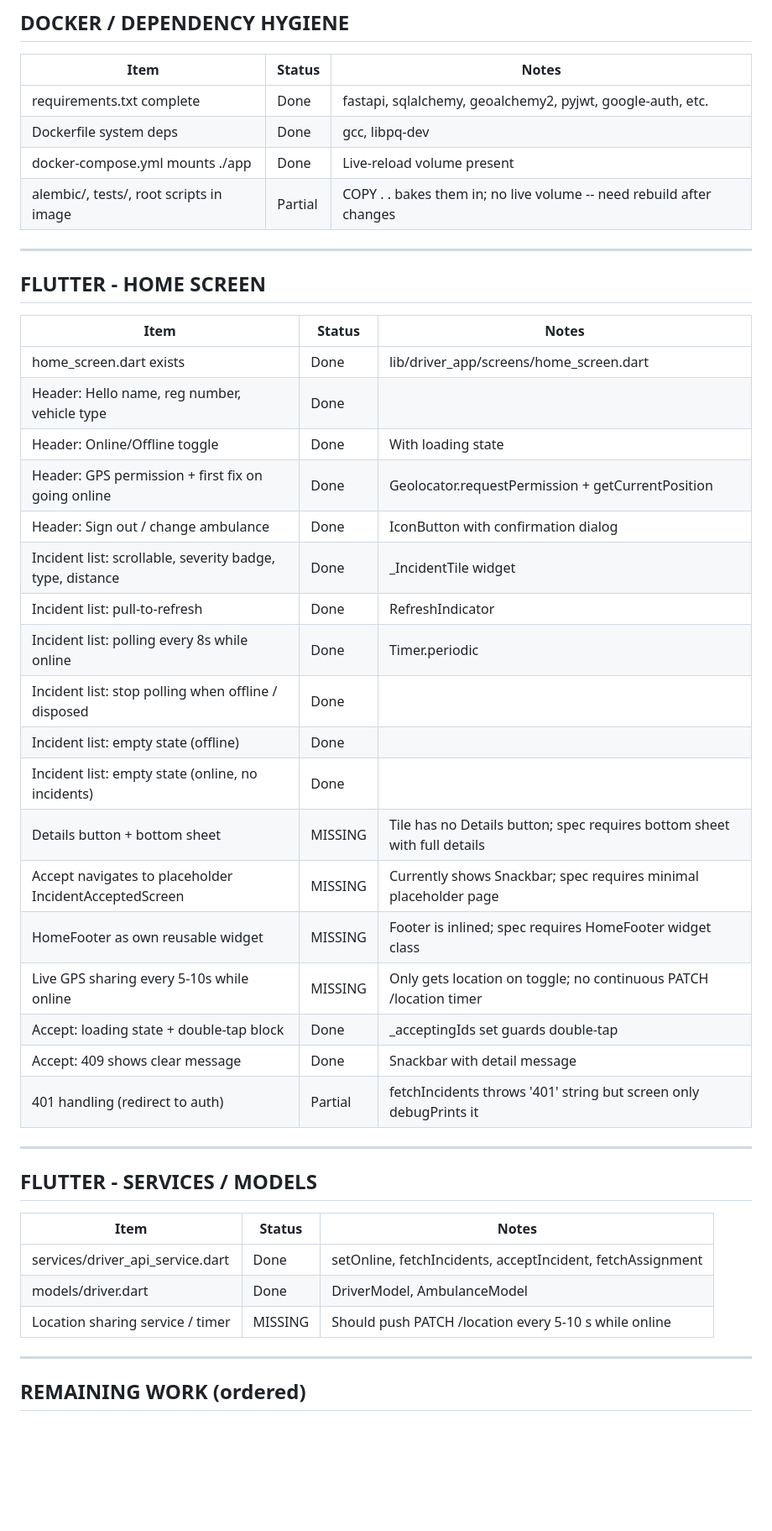
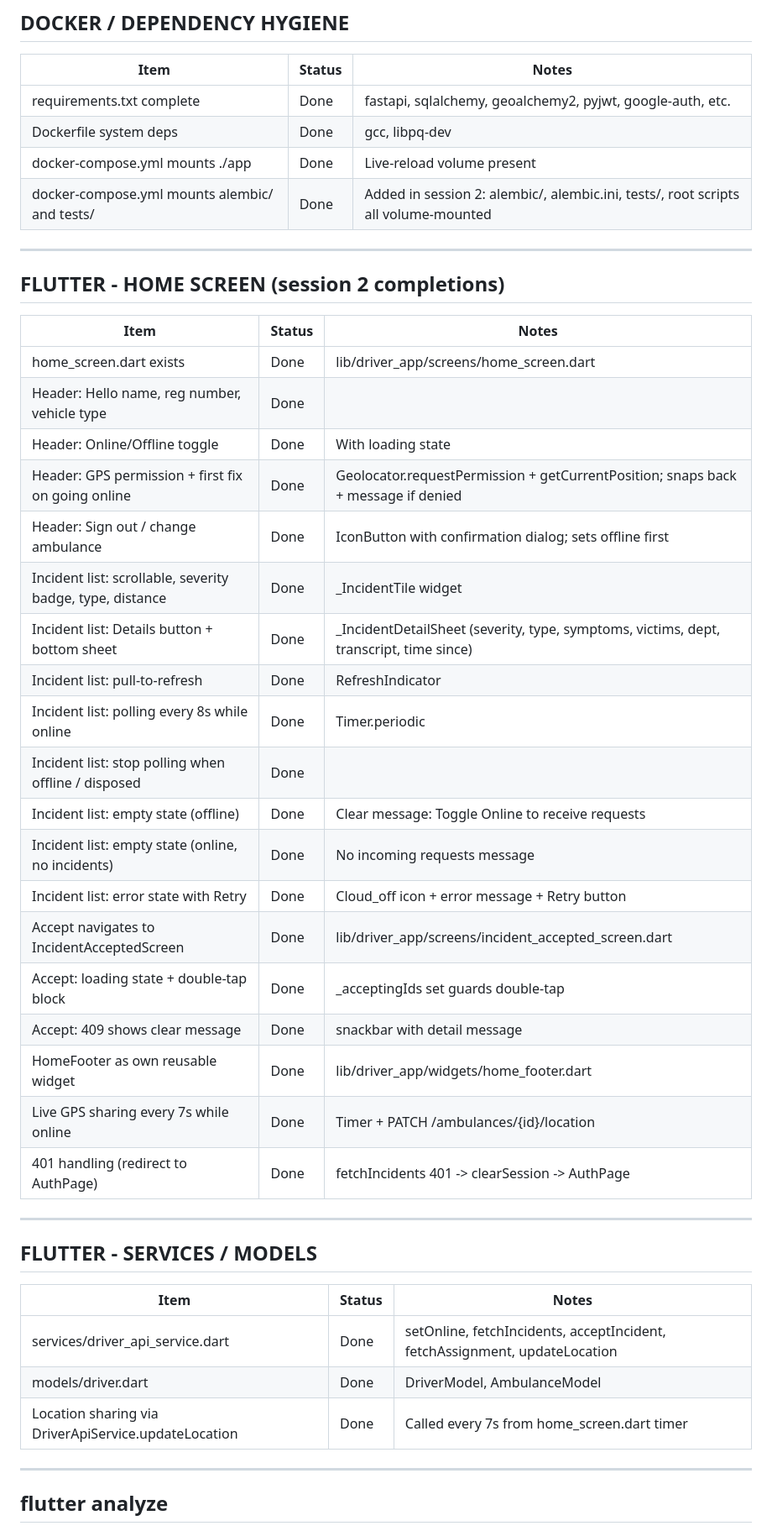
Before and after one commit to aneeshhmon-create/ambulance-main-project, a Markdown page: docs/driver_home_progress.md, the part around one of its changes. Shown at 84% size. GitHub-like rendering; blank space fills up the shorter version.

Commit message:
docs: update driver_home_progress.md with completed items

```diff
--- a/docs/driver_home_progress.md
+++ b/docs/driver_home_progress.md
@@ -99,32 +98,33 @@ Last updated: 2026-10-19
 | requirements.txt complete | Done | fastapi, sqlalchemy, geoalchemy2, pyjwt, google-auth, etc. |
 | Dockerfile system deps | Done | gcc, libpq-dev |
 | docker-compose.yml mounts ./app | Done | Live-reload volume present |
-| alembic/, tests/, root scripts in image | Partial | COPY . . bakes them in; no live volume -- need rebuild after changes |
+| docker-compose.yml mounts alembic/ and tests/ | Done | Added in session 2: alembic/, alembic.ini, tests/, root scripts all volume-mounted |
 
 ---
 
-## FLUTTER - HOME SCREEN
+## FLUTTER - HOME SCREEN (session 2 completions)
 
 | Item | Status | Notes |
 |------|--------|-------|
 | home_screen.dart exists | Done | lib/driver_app/screens/home_screen.dart |
 | Header: Hello name, reg number, vehicle type | Done | |
 | Header: Online/Offline toggle | Done | With loading state |
-| Header: GPS permission + first fix on going online | Done | Geolocator.requestPermission + getCurrentPosition |
-| Header: Sign out / change ambulance | Done | IconButton with confirmation dialog |
+| Header: GPS permission + first fix on going online | Done | Geolocator.requestPermission + getCurrentPosition; snaps back + message if denied |
+| Header: Sign out / change ambulance | Done | IconButton with confirmation dialog; sets offline first |
 | Incident list: scrollable, severity badge, type, distance | Done | _IncidentTile widget |
+| Incident list: Details button + bottom sheet | Done | _IncidentDetailSheet (severity, type, symptoms, victims, dept, transcript, time since) |
 | Incident list: pull-to-refresh | Done | RefreshIndicator |
 | Incident list: polling every 8s while online | Done | Timer.periodic |
 | Incident list: stop polling when offline / disposed | Done | |
-| Incident list: empty state (offline) | Done | |
-| Incident list: empty state (online, no incidents) | Done | |
-| Details button + bottom sheet | MISSING | Tile has no Details button; spec requires bottom sheet with full details |
-| Accept navigates to placeholder IncidentAcceptedScreen | MISSING | Currently shows Snackbar; spec requires minimal placeholder page |
-| HomeFooter as own reusable widget | MISSING | Footer is inlined; spec requires HomeFooter widget class |
-| Live GPS sharing every 5-10s while online | MISSING | Only gets location on toggle; no continuous PATCH /location timer |
+| Incident list: empty state (offline) | Done | Clear message: Toggle Online to receive requests |
+| Incident list: empty state (online, no incidents) | Done | No incoming requests message |
+| Incident list: error state with Retry | Done | Cloud_off icon + error message + Retry button |
+| Accept navigates to IncidentAcceptedScreen | Done | lib/driver_app/screens/incident_accepted_screen.dart |
 | Accept: loading state + double-tap block | Done | _acceptingIds set guards double-tap |
-| Accept: 409 shows clear message | Done | Snackbar with detail message |
-| 401 handling (redirect to auth) | Partial | fetchIncidents throws '401' string but screen only debugPrints it |
+| Accept: 409 shows clear message | Done | snackbar with detail message |
+| HomeFooter as own reusable widget | Done | lib/driver_app/widgets/home_footer.dart |
+| Live GPS sharing every 7s while online | Done | Timer + PATCH /ambulances/{id}/location |
+| 401 handling (redirect to AuthPage) | Done | fetchIncidents 401 -> clearSession -> AuthPage |
 
 ---
 
@@ -132,11 +132,11 @@ Last updated: 2026-10-19
 
 | Item | Status | Notes |
 |------|--------|-------|
-| services/driver_api_service.dart | Done | setOnline, fetchIncidents, acceptIncident, fetchAssignment |
+| services/driver_api_service.dart | Done | setOnline, fetchIncidents, acceptIncident, fetchAssignment, updateLocation |
 | models/driver.dart | Done | DriverModel, AmbulanceModel |
-| Location sharing service / timer | MISSING | Should push PATCH /location every 5-10 s while online |
+| Location sharing via DriverApiService.updateLocation | Done | Called every 7s from home_screen.dart timer |
 
 ---
 
-## REMAINING WORK (ordered)
+## flutter analyze
 
```
Also changed, not shown: other parts of docs/driver_home_progress.md (+6 -10 lines).
